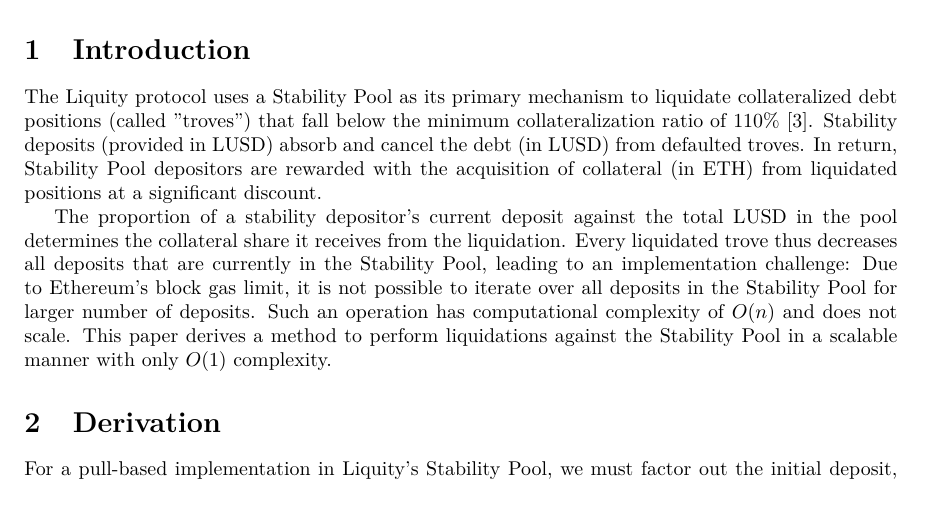
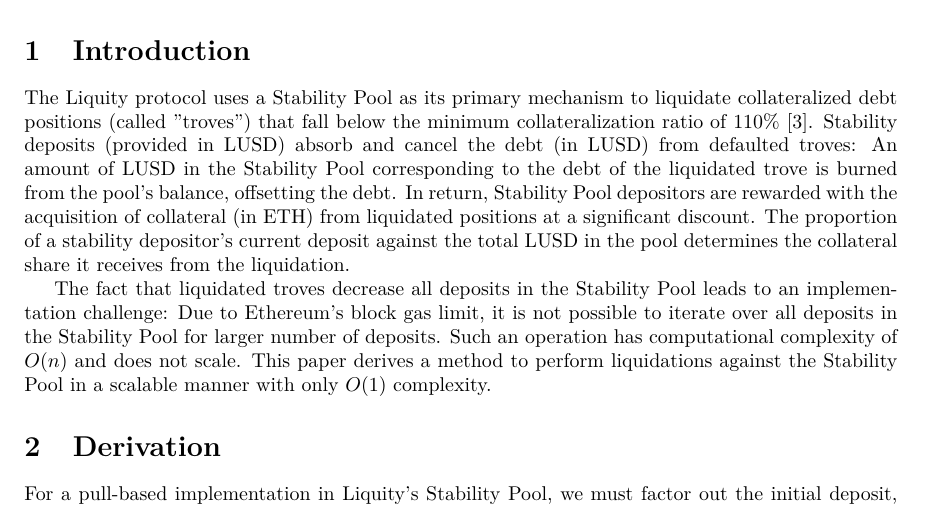
Before and after one commit to liquity/dev, a LaTeX paper (packages/contracts/mathProofs/Scalable Compounding Stability Pool Deposits.tex): part of page 1 of 6, cut so that both start at the same text. Compiled offline with pdfLaTeX.

Commit message:
Improved wording of the introduction

```diff
--- a/packages/contracts/mathProofs/Scalable Compounding Stability Pool Deposits.tex
+++ b/packages/contracts/mathProofs/Scalable Compounding Stability Pool Deposits.tex
@@ -22,9 +22,10 @@
 \end{abstract}
 
 \section{Introduction}
-The Liquity protocol uses a Stability Pool as its primary mechanism to liquidate collateralized debt positions (called "troves") that fall below the minimum collateralization ratio of 110$\%$ $\cite{Whitepaper}$. Stability deposits (provided in LUSD) absorb and cancel the debt (in LUSD) from defaulted troves. In return, Stability Pool depositors are rewarded with the acquisition of collateral (in ETH) from liquidated positions at a significant discount.
+The Liquity protocol uses a Stability Pool as its primary mechanism to liquidate collateralized debt positions (called "troves") that fall below the minimum collateralization ratio of 110$\%$ $\cite{Whitepaper}$. Stability deposits (provided in LUSD) absorb and cancel the debt (in LUSD) from defaulted troves:
+An amount of LUSD in the Stability Pool corresponding to the debt of the liquidated trove is burned from the pool’s balance, offsetting the debt. In return, Stability Pool depositors are rewarded with the acquisition of collateral (in ETH) from liquidated positions at a significant discount. The proportion of a stability depositor’s current deposit against the total LUSD in the pool determines the collateral share it receives from the liquidation.
 
-The proportion of a stability depositor’s current deposit against the total LUSD in the pool determines the collateral share it receives from the liquidation. Every liquidated trove thus decreases all deposits that are currently in the Stability Pool, leading to an implementation challenge: Due to Ethereum's block gas limit, it is not possible to iterate over all deposits in the Stability Pool for larger number of deposits. Such an operation has computational complexity of $O(n)$ and does not scale. This paper derives a method to perform liquidations against the Stability Pool in a scalable manner with only $O(1)$ complexity.
+The fact that liquidated troves decrease all deposits in the Stability Pool  leads to an implementation challenge: Due to Ethereum's block gas limit, it is not possible to iterate over all deposits in the Stability Pool for larger number of deposits. Such an operation has computational complexity of $O(n)$ and does not scale. This paper derives a method to perform liquidations against the Stability Pool in a scalable manner with only $O(1)$ complexity.
 
 \section{Derivation}
 For a pull-based implementation in Liquity’s Stability Pool, we must factor out the initial deposit, and track reward terms that are independent from the individual deposit values. We derive formulas for a compounding LUSD deposit and corresponding ETH gain as functions of the initial deposit, and involving a product $P$ and a sum $S$, which are in turn purely functions of the LUSD losses, ETH rewards and the total deposits.
```
